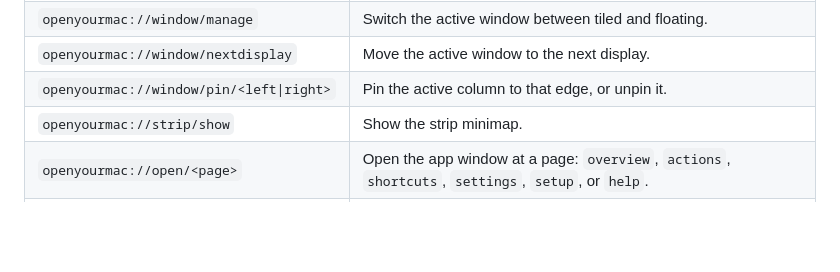
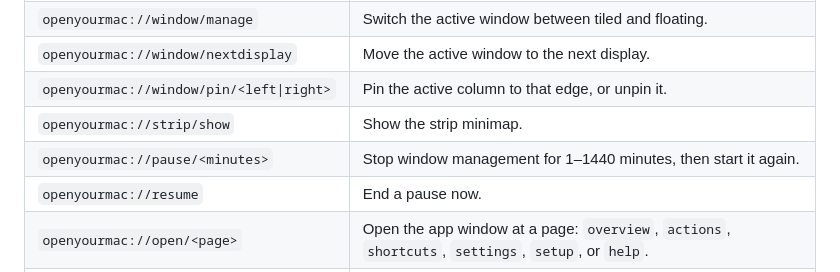
Before and after one commit to SergeSerb2/OpenYourMac, a Markdown page: resources/raycast/README.md, the part around the change. Rendered like a GitHub page; blank space fills up the shorter version.

```diff
--- a/resources/raycast/README.md
+++ b/resources/raycast/README.md
@@ -88,6 +88,8 @@ Direction values are `west`, `east`, `north`, `south`, `first`, and `last`.
 | `openyourmac://window/nextdisplay` | Move the active window to the next display. |
 | `openyourmac://window/pin/<left\|right>` | Pin the active column to that edge, or unpin it. |
 | `openyourmac://strip/show` | Show the strip minimap. |
+| `openyourmac://pause/<minutes>` | Stop window management for 1–1440 minutes, then start it again. |
+| `openyourmac://resume` | End a pause now. |
 | `openyourmac://open/<page>` | Open the app window at a page: `overview`, `actions`, `shortcuts`, `settings`, `setup`, or `help`. |
 | `openyourmac://open/settings/<section>` | Open Configuration at a section: `general`, `updates`, `displays`, `layout`, `widths`, `appearance`, `gestures`, `behavior`, or `rules`. Help accepts `shortcuts`, `settings`, `integrations`, and `about`. |
 
```
Also changed, not shown: CHANGELOG.md (+2 -0 lines), README.md (+2 -0 lines), docs/images/overview-dark.png, docs/images/overview-light.png, 5 other files.
